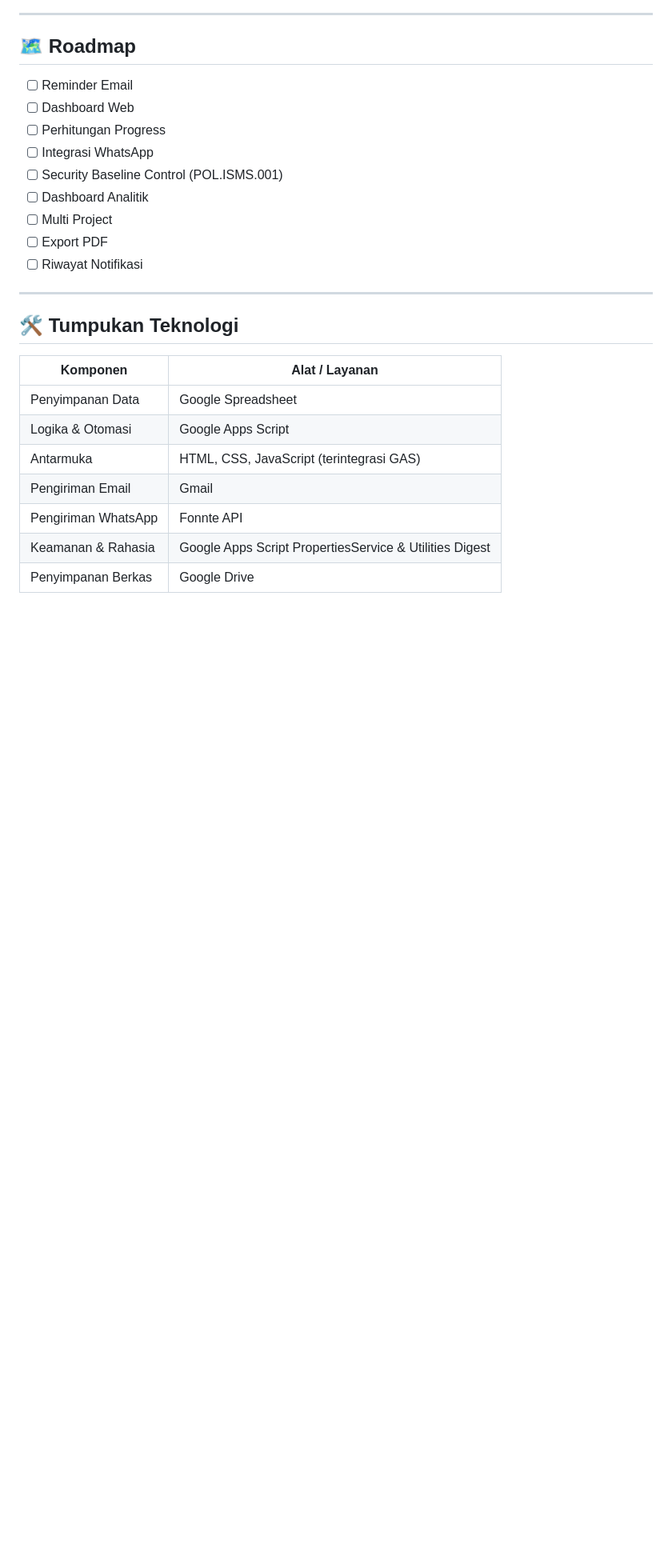
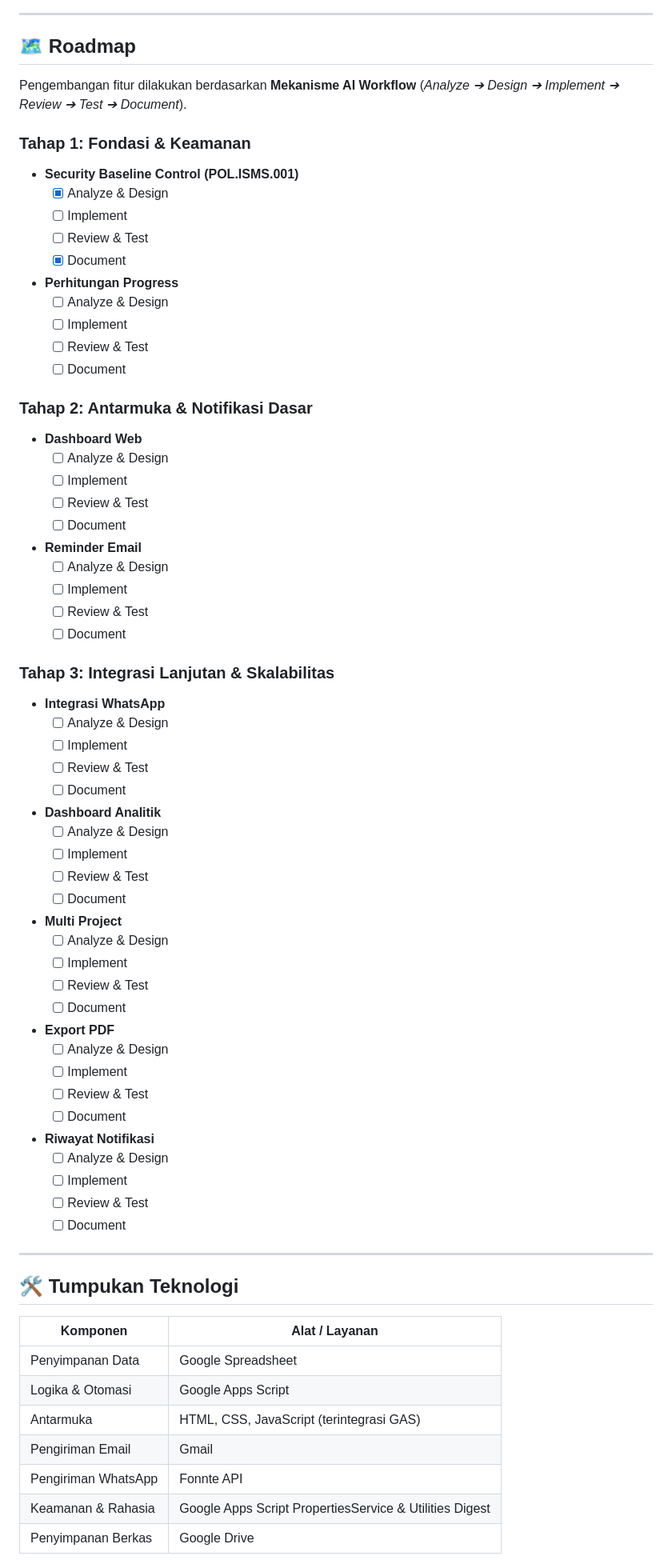
Before and after one commit to arisnurmahendra/system-reminder-2, a Markdown page: README.md, the part around the change. Shown at 80% size. Drawn GitHub-style; blank space fills up the shorter version.

```diff
--- a/README.md
+++ b/README.md
@@ -90,15 +90,58 @@ Melanjutkan kesuksesan versi pertama, sistem ini ditingkatkan untuk menjawab keb
 
 ## 🗺️ Roadmap
 
-- [ ] Reminder Email
-- [ ] Dashboard Web
-- [ ] Perhitungan Progress
-- [ ] Integrasi WhatsApp
-- [ ] Security Baseline Control (POL.ISMS.001)
-- [ ] Dashboard Analitik
-- [ ] Multi Project
-- [ ] Export PDF
-- [ ] Riwayat Notifikasi
+Pengembangan fitur dilakukan berdasarkan **Mekanisme AI Workflow** (*Analyze ➔ Design ➔ Implement ➔ Review ➔ Test ➔ Document*).
+
+### Tahap 1: Fondasi & Keamanan
+- **Security Baseline Control (POL.ISMS.001)**
+  - [x] Analyze & Design
+  - [ ] Implement
+  - [ ] Review & Test
+  - [x] Document
+- **Perhitungan Progress**
+  - [ ] Analyze & Design
+  - [ ] Implement
+  - [ ] Review & Test
+  - [ ] Document
+
+### Tahap 2: Antarmuka & Notifikasi Dasar
+- **Dashboard Web**
+  - [ ] Analyze & Design
+  - [ ] Implement
+  - [ ] Review & Test
+  - [ ] Document
+- **Reminder Email**
+  - [ ] Analyze & Design
+  - [ ] Implement
+  - [ ] Review & Test
+  - [ ] Document
+
+### Tahap 3: Integrasi Lanjutan & Skalabilitas
+- **Integrasi WhatsApp**
+  - [ ] Analyze & Design
+  - [ ] Implement
+  - [ ] Review & Test
+  - [ ] Document
+- **Dashboard Analitik**
+  - [ ] Analyze & Design
+  - [ ] Implement
+  - [ ] Review & Test
+  - [ ] Document
+- **Multi Project**
+  - [ ] Analyze & Design
+  - [ ] Implement
+  - [ ] Review & Test
+  - [ ] Document
+- **Export PDF**
+  - [ ] Analyze & Design
+  - [ ] Implement
+  - [ ] Review & Test
+  - [ ] Document
+- **Riwayat Notifikasi**
+  - [ ] Analyze & Design
+  - [ ] Implement
+  - [ ] Review & Test
+  - [ ] Document
 
 ---
 
```
